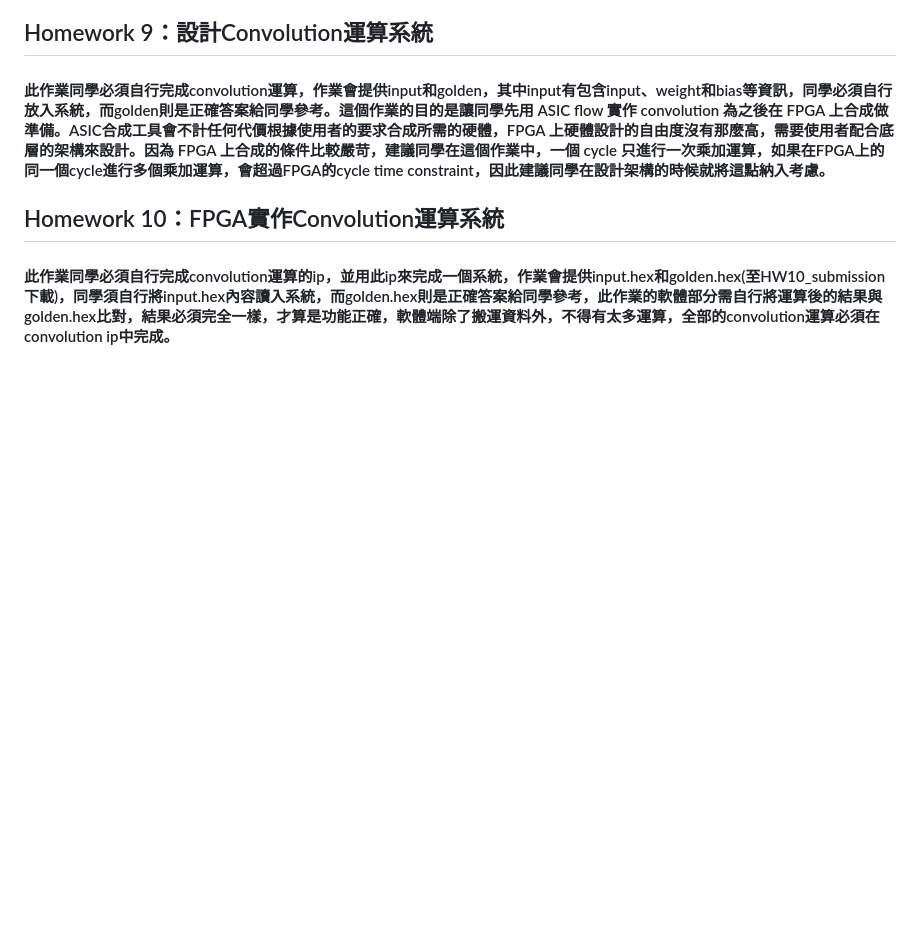
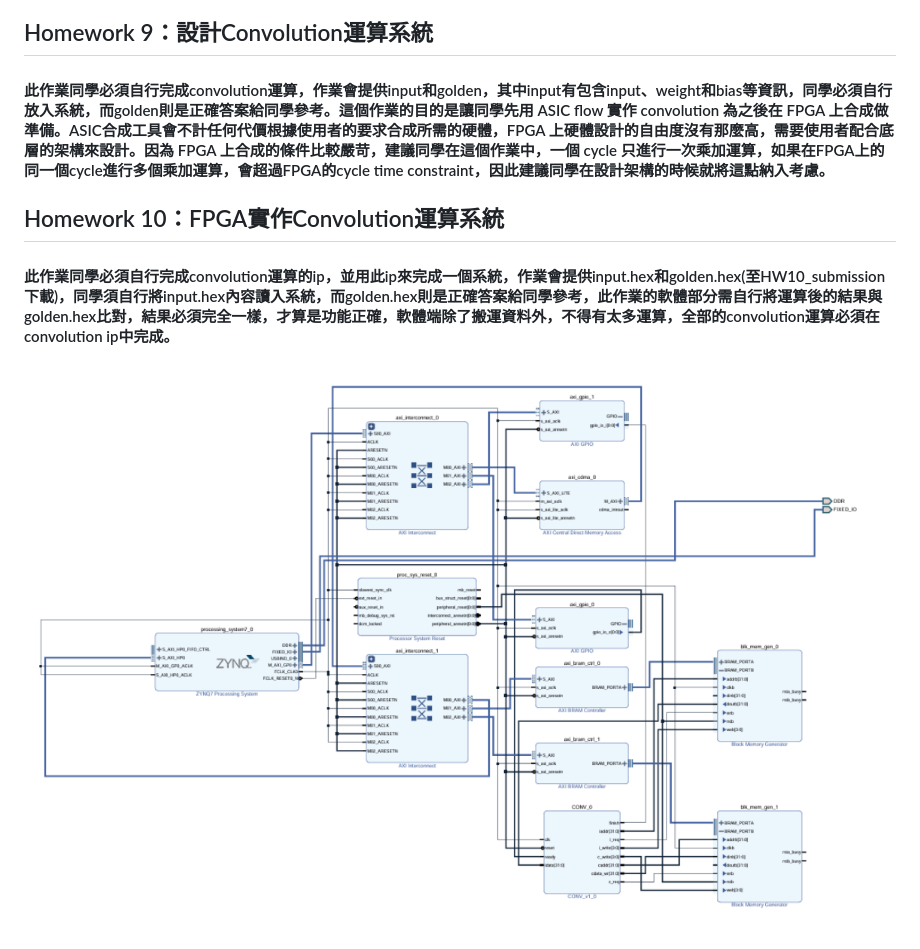
Before and after one commit to Azure0413/NCKU_DL_IC-Design, a Markdown page: README.md, the part around the change. GitHub-like rendering; blank space fills up the shorter version.

```diff
--- a/README.md
+++ b/README.md
@@ -38,3 +38,4 @@
 
 ## Homework 10：FPGA實作Convolution運算系統
 #### 此作業同學必須自行完成convolution運算的ip，並用此ip來完成一個系統，作業會提供input.hex和golden.hex(至HW10_submission下載)，同學須自行將input.hex內容讀入系統，而golden.hex則是正確答案給同學參考，此作業的軟體部分需自行將運算後的結果與golden.hex比對，結果必須完全一樣，才算是功能正確，軟體端除了搬運資料外，不得有太多運算，全部的convolution運算必須在convolution ip中完成。
+![image](https://github.com/Azure0413/NCKU_DL_IC-Design/blob/main/src/hw10.png)
```
